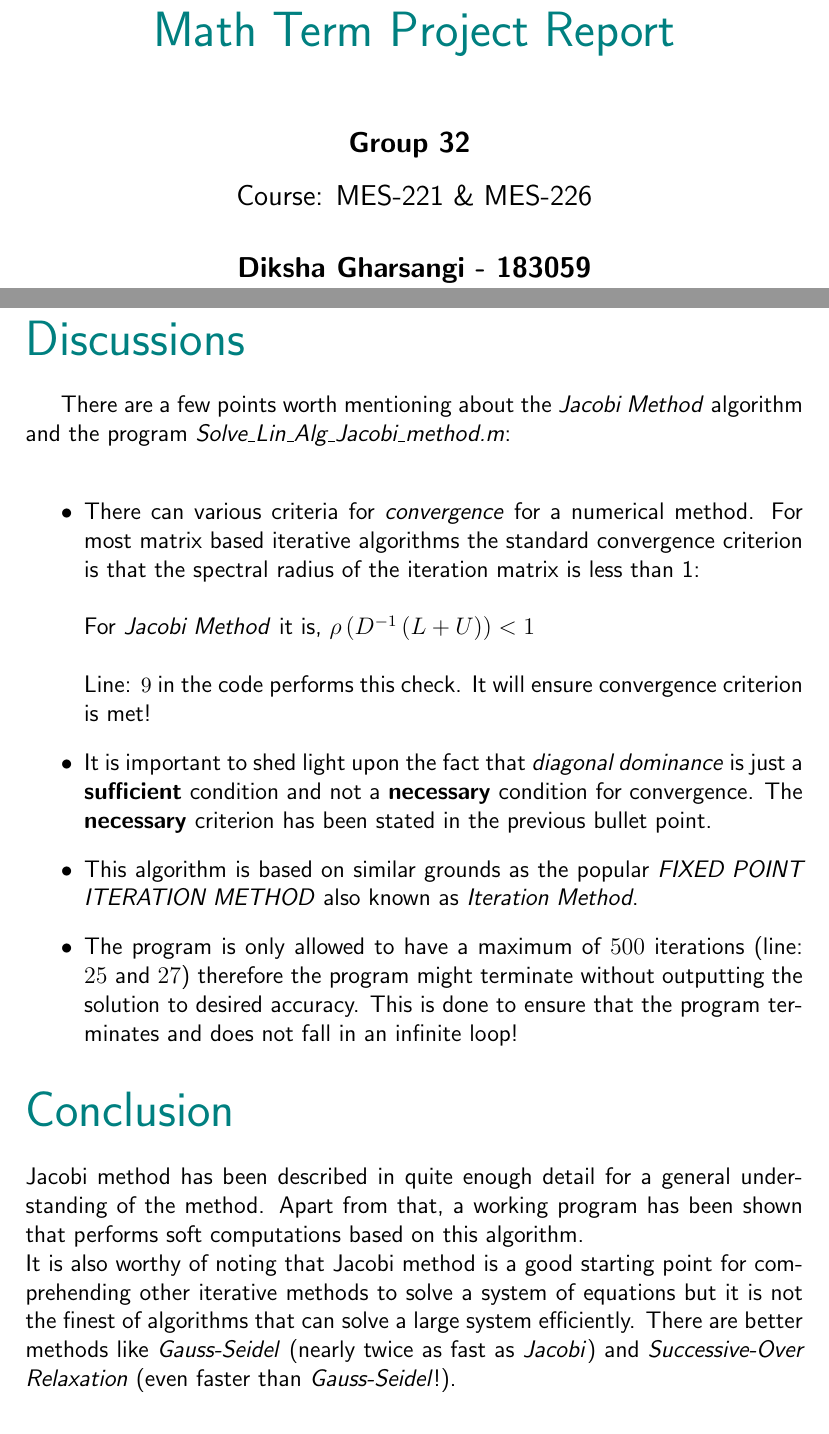
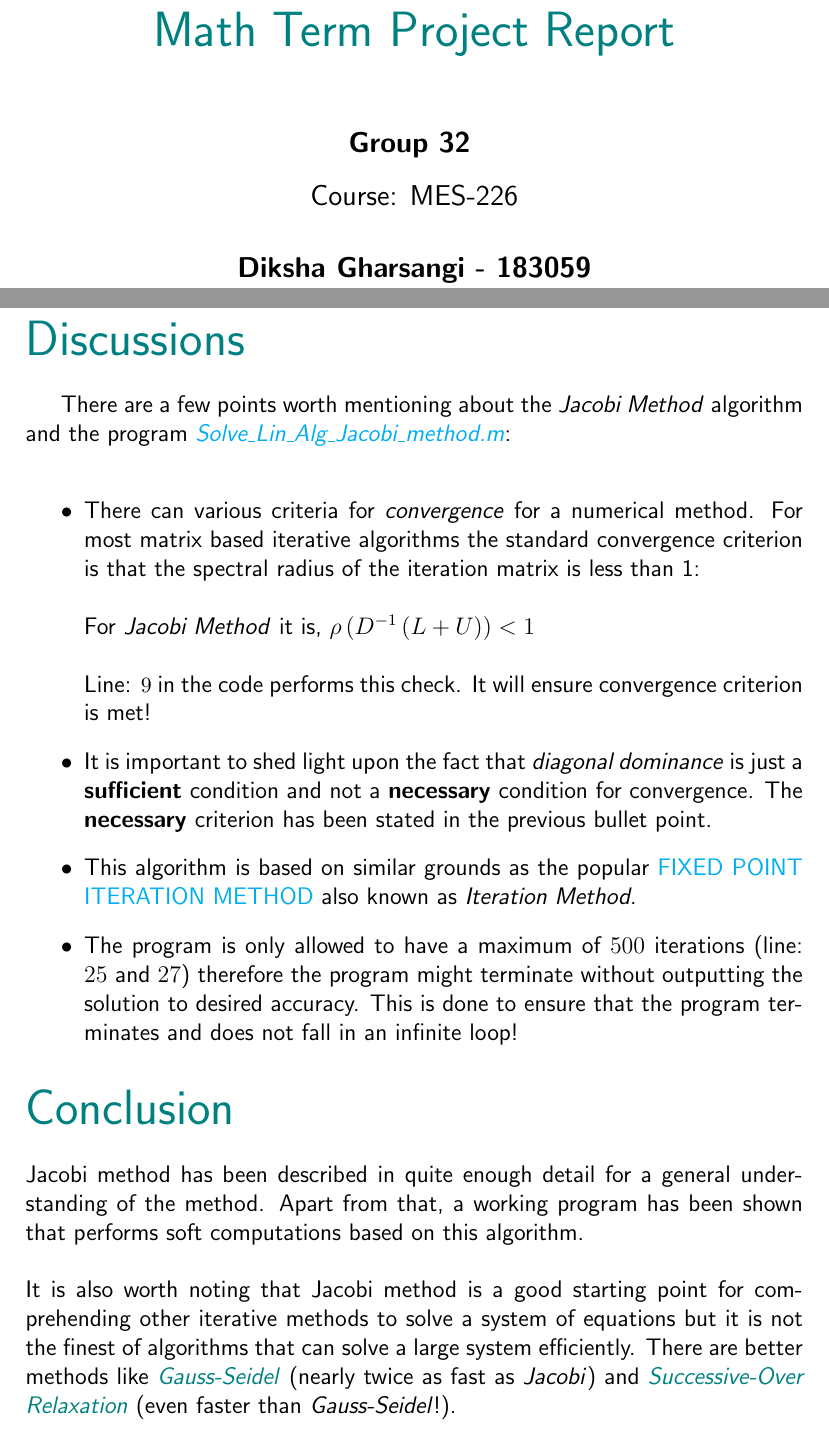
Before and after one commit to AttentionCker/Maths_Term_Project_2020_sem4, a LaTeX document (latex/main.tex, which reads latex/conclude.tex, latex/preamble.sty): two parts of pages 1 and 12 of 12, joined at a grey line, cut so that both start at the same text. Compiled offline with pdfLaTeX.

Commit message:
Project Completed!

```diff
--- a/latex/conclude.tex
+++ b/latex/conclude.tex
@@ -5,7 +5,7 @@
     \noindent{\Huge \textcolor{teal}{Discussions}} \\
 
     There are a few points worth mentioning about the \textit{Jacobi Method} algorithm and the program
-    \textit{Solve\_Lin\_Alg\_Jacobi\_method.m}:
+    \textcolor{cyan}{\textit{Solve\_Lin\_Alg\_Jacobi\_method.m}}:
     \\
     \begin{itemize}
 
@@ -22,7 +22,7 @@
         \textbf{sufficient} condition and not a \textbf{necessary} condition for convergence. The \textbf{necessary} criterion
         has been stated in the previous bullet point.
 
-        \item This algorithm is based on similar grounds as the popular \textit{FIXED POINT ITERATION METHOD}
+        \item This algorithm is based on similar grounds as the popular \textcolor{cyan}{FIXED POINT ITERATION METHOD}
         also known as \textit{Iteration Method}.
 
         \item The program is only allowed to have a maximum of $500$ iterations (line: $25$ and $27$) therefore the program might terminate without
@@ -33,9 +33,9 @@
 
     \noindent{\Huge \textcolor{teal}{Conclusion}} \\\\
     Jacobi method has been described in quite enough detail for a general understanding of the method. Apart from that, a working program has been shown that performs soft computations
-    based on this algorithm. \\
-    It is also worthy of noting that Jacobi method is a good starting point for comprehending other iterative methods to solve a system of equations but it is not the finest
-        of algorithms that can solve a large system efficiently. There are better methods like \textit{Gauss-Seidel} (nearly twice as fast as \textit{Jacobi}) and \textit{Successive-Over Relaxation} (even faster than \textit{Gauss-Seidel}!).
+    based on this algorithm. \\\\
+    It is also worth noting that Jacobi method is a good starting point for comprehending other iterative methods to solve a system of equations but it is not the finest
+        of algorithms that can solve a large system efficiently. There are better methods like \textcolor{teal}{\textit{Gauss-Seidel}} (nearly twice as fast as \textit{Jacobi}) and \textcolor{teal}{\textit{Successive-Over Relaxation}} (even faster than \textit{Gauss-Seidel}!).
 
 
 \end{document}
--- a/latex/main.tex
+++ b/latex/main.tex
@@ -12,7 +12,7 @@
     \textbf{Group 32}
     \vspace{3mm}
     \\
-    Course: MES-221 \& MES-226
+    Course: MES-226
     \\\\
     \textbf{Diksha Gharsangi - 183059}\\
     \textbf{Vaibhav Gowswami - 183061} \\
--- a/latex/preamble.sty
+++ b/latex/preamble.sty
@@ -8,6 +8,7 @@
 \usepackage{listings}
 \usepackage[outputdir=build]{minted}
 \usepackage{xcolor}
+\usepackage[hidelinks]{hyperref}
 
 
 \usepackage{subfiles}
```
Also changed, not shown: 2 other files.
